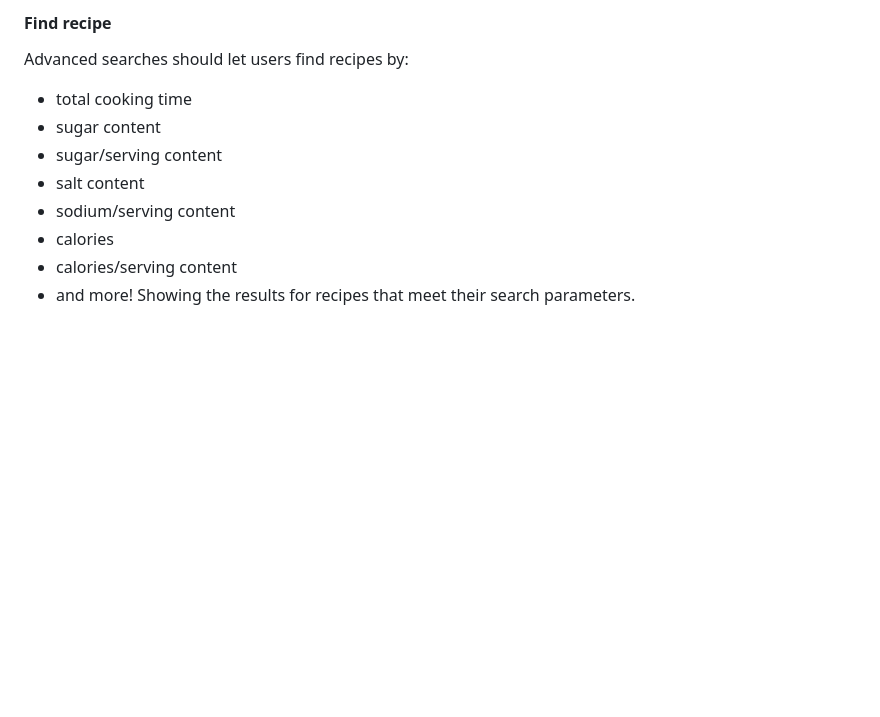
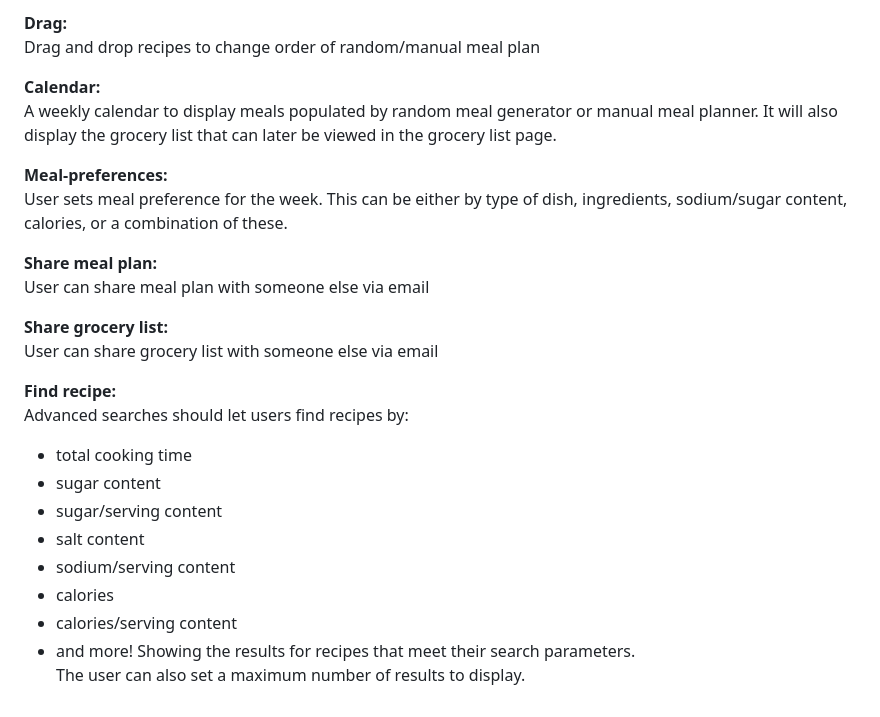
Before and after one commit to MUN-COMP3100/project-tolbasolaireteam, a Markdown page: proposal.md, the part around one of its changes. GitHub-like rendering; blank space fills up the shorter version.

```diff
--- a/proposal.md
+++ b/proposal.md
@@ -104,5 +102,20 @@ User can share grocery list via email
 
-#### Find recipe
+**Drag:**
+Drag and drop recipes to change order of random/manual meal plan
+
+**Calendar:**
+A weekly calendar to display meals populated by random meal generator or manual meal planner. It will also display the grocery list that can later be viewed in the grocery list page.
+
+**Meal-preferences:**
+User sets meal preference for the week. This can be either by type of dish, ingredients, sodium/sugar content, calories, or a combination of these.
+
+**Share meal plan:**
+User can share meal plan with someone else via email
+
+**Share grocery list:**
+User can share grocery list with someone else via email
+
+**Find recipe:**
 Advanced searches should let users find recipes by:
 - total cooking time
 - sugar content
@@ -113,3 +126,4 @@ Advanced searches should let users find recipes by:
 - calories/serving content
 - and more!
 Showing the results for recipes that meet their search parameters.
+The user can also set a maximum number of results to display.
```
Also changed, not shown: other parts of proposal.md (+38 -40 lines).
